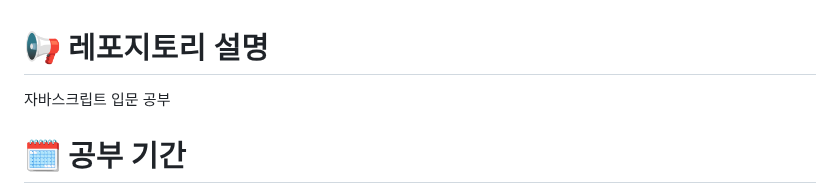
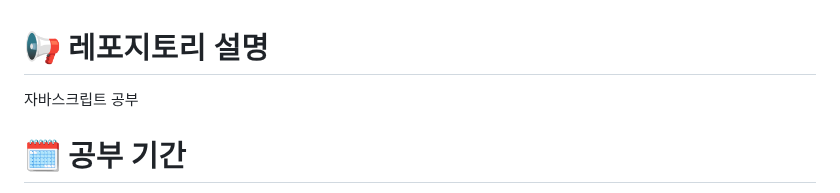
Before and after one commit to SeoMiYoung/javascript-basic, a Markdown page: README.md, the part around the change. Rendered like a GitHub page.

```diff
--- a/README.md
+++ b/README.md
@@ -1,5 +1,5 @@
 # 📢 레포지토리 설명
-자바스크립트 입문 공부
+자바스크립트 공부
 
 # 🗓️ 공부 기간
 개념) 2024.01.25 ~<br/>
```
